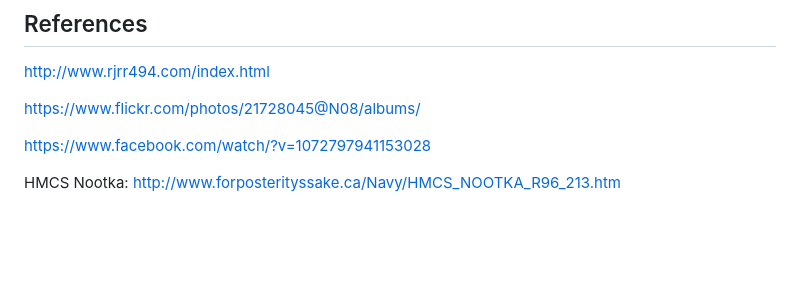
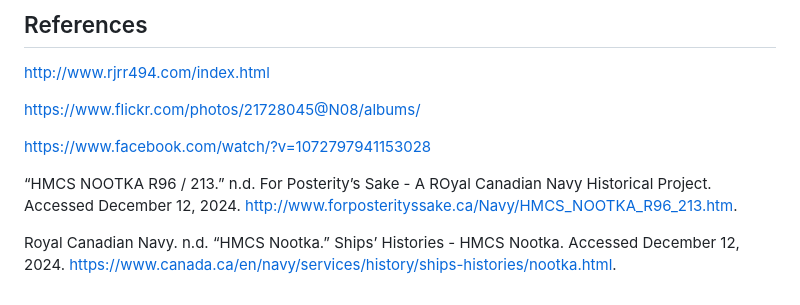
Before and after one commit to torjc01/4eSoldat, a Markdown page: hrthompson.md, the part around the change printed below. GitHub-like rendering; blank space fills up the shorter version.

```diff
--- a/hrthompson.md
+++ b/hrthompson.md
@@ -82,4 +122,8 @@ https://www.flickr.com/photos/21728045@N08/albums/
 https://www.facebook.com/watch/?v=1072797941153028
 
 
-HMCS Nootka: http://www.forposterityssake.ca/Navy/HMCS_NOOTKA_R96_213.htm
+
+“HMCS NOOTKA R96 / 213.” n.d. For Posterity’s Sake - A ROyal Canadian Navy Historical Project. Accessed December 12, 2024. http://www.forposterityssake.ca/Navy/HMCS_NOOTKA_R96_213.htm.
+
+
+Royal Canadian Navy. n.d. “HMCS Nootka.” Ships’ Histories - HMCS Nootka. Accessed December 12, 2024. https://www.canada.ca/en/navy/services/history/ships-histories/nootka.html.
```
Also changed, not shown: other parts of hrthompson.md (+40 -0 lines), README.md (+14 -1 lines), hvfellows.md (added, +56 -0 lines), images/hrthompson/nootka-213.jpg (added), images/hrthompson/nootka-badge.jpg (added).
